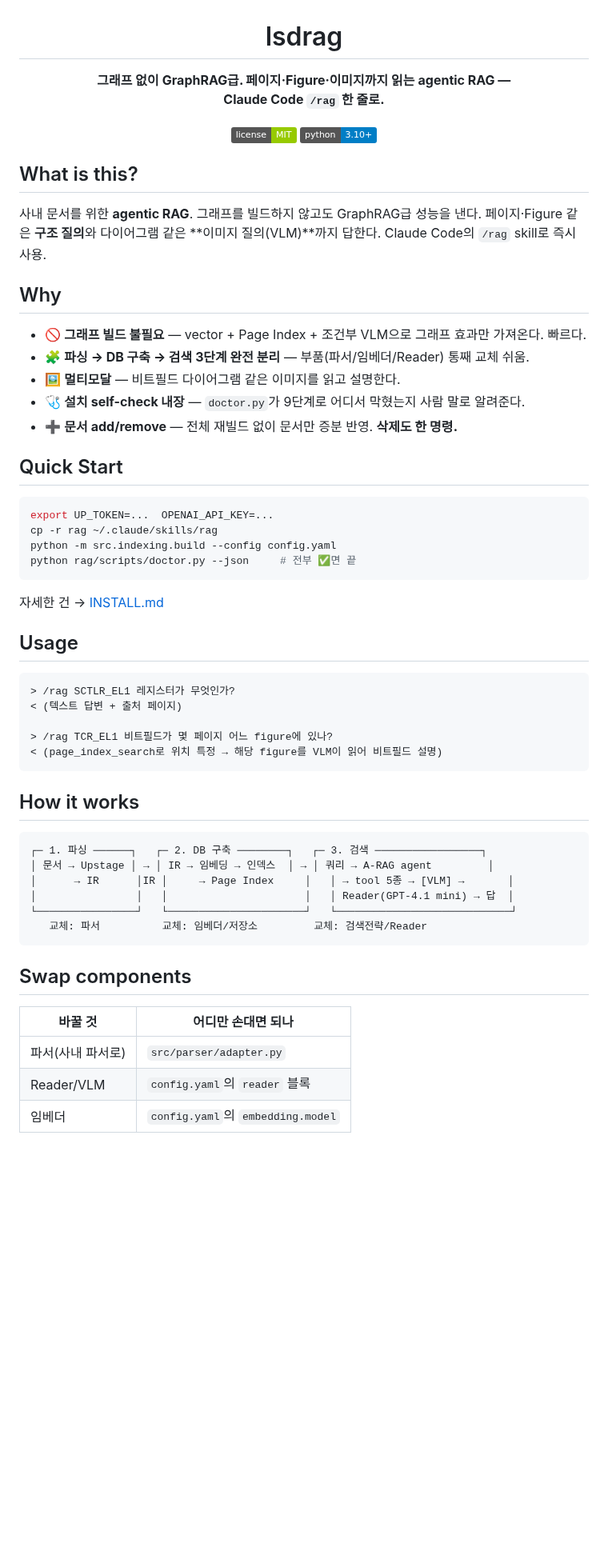
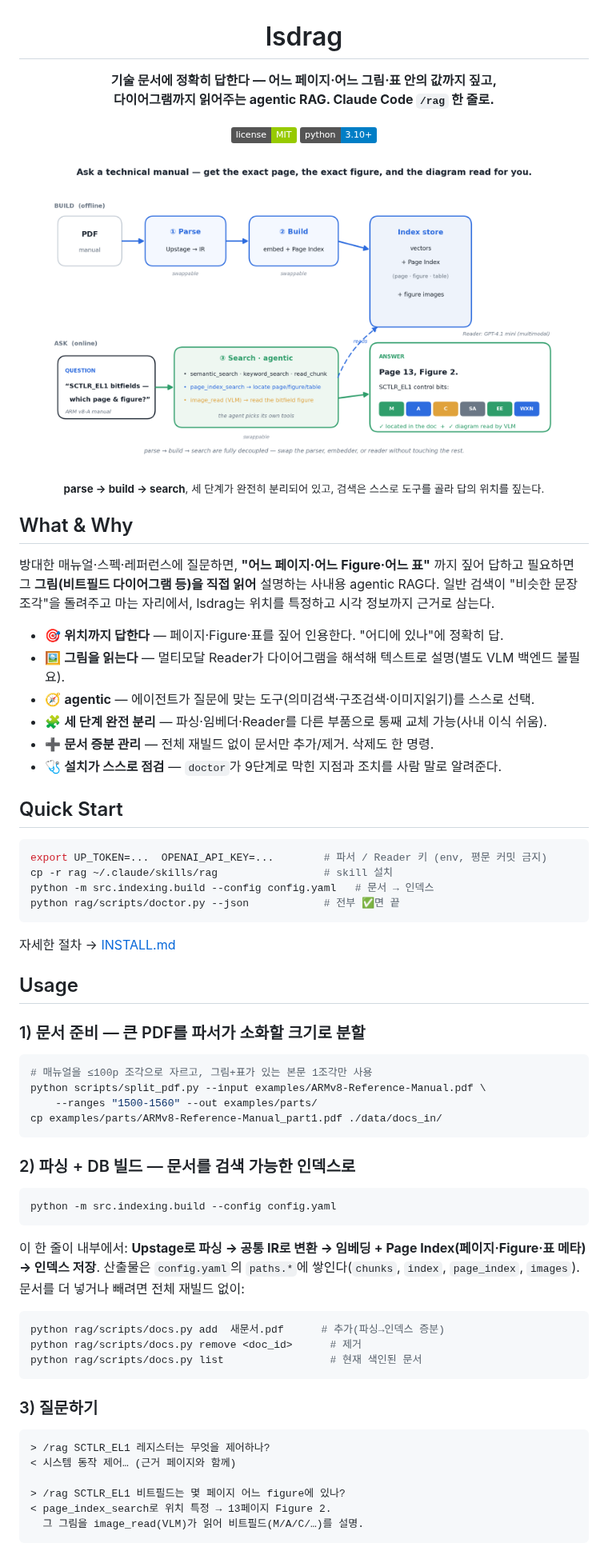
Before and after one commit to dargma/lsdrag, a Markdown page: README.md, the part around one of its changes. Shown at 80% size. GitHub-like rendering; pictures changed too: docs/fig1_teaser.png (added); badges without logos; blank space fills up the shorter version.

Commit message:
docs: AAAI-style Figure 1 teaser + README rewrite (장점 중심, 그래프 언급 제거)
- 태그라인 재작성: '어느 페이지·figure·표 값까지 짚고 다이어그램을 읽는 agentic RAG' (그래프 표현 전부 제거)
- Figure 1 추가(docs/fig1_teaser.png): 빌드(파싱→빌드→Index store) + 질의(agentic search→위치+비트필드 정답)
- ASCII How-it-works 삭제 → figure로 대체
- What/Why 한 섹션 통합, Usage에 파싱·DB빌드 예시 추가, Swap→Requirements(모델·키·의존성)로 변경

Co-Authored-By: Claude Opus 4.8 (1M context) <noreply@anthropic.com>
Claude-Session: https://claude.ai/code/session_01Q6b1Yc4tQXL8FPCz2WYxGR

````diff
--- a/README.md
+++ b/README.md
@@ -3,57 +1,65 @@
 <h1 align="center">lsdrag</h1>
-<p align="center"><b>그래프 없이 GraphRAG급. 페이지·Figure·이미지까지 읽는 agentic RAG —<br/>Claude Code <code>/rag</code> 한 줄로.</b></p>
+<p align="center"><b>기술 문서에 정확히 답한다 — 어느 페이지·어느 그림·표 안의 값까지 짚고,<br/>다이어그램까지 읽어주는 agentic RAG. Claude Code <code>/rag</code> 한 줄로.</b></p>
 
 <p align="center">
   <img alt="License" src="https://img.shields.io/badge/license-MIT-green">
   <img alt="Python" src="https://img.shields.io/badge/python-3.10+-blue">
 </p>
 
-<!-- TODO(08 이후): docs/demo.gif (실제 /rag 질의-응답 녹화) -->
+<p align="center"><img src="docs/fig1_teaser.png" width="92%" alt="lsdrag — locate the page and figure, and read the diagram"></p>
+<p align="center"><sub><b>parse → build → search</b>, 세 단계가 완전히 분리되어 있고, 검색은 스스로 도구를 골라 답의 위치를 짚는다.</sub></p>
 
-## What is this?
-사내 문서를 위한 **agentic RAG**. 그래프를 빌드하지 않고도 GraphRAG급 성능을 낸다.
-페이지·Figure 같은 **구조 질의**와 다이어그램 같은 **이미지 질의(VLM)**까지 답한다.
-Claude Code의 `/rag` skill로 즉시 사용.
+## What & Why
+방대한 매뉴얼·스펙·레퍼런스에 질문하면, **"어느 페이지·어느 Figure·어느 표"** 까지 짚어 답하고
+필요하면 그 **그림(비트필드 다이어그램 등)을 직접 읽어** 설명하는 사내용 agentic RAG다.
+일반 검색이 "비슷한 문장 조각"을 돌려주고 마는 자리에서, lsdrag는 위치를 특정하고 시각 정보까지 근거로 삼는다.
 
-## Why
-- 🚫 **그래프 빌드 불필요** — vector + Page Index + 조건부 VLM으로 그래프 효과만 가져온다. 빠르다.
-- 🧩 **파싱 → DB 구축 → 검색 3단계 완전 분리** — 부품(파서/임베더/Reader) 통째 교체 쉬움.
-- 🖼️ **멀티모달** — 비트필드 다이어그램 같은 이미지를 읽고 설명한다.
-- 🩺 **설치 self-check 내장** — `doctor.py`가 9단계로 어디서 막혔는지 사람 말로 알려준다.
-- ➕ **문서 add/remove** — 전체 재빌드 없이 문서만 증분 반영. **삭제도 한 명령.**
+- 🎯 **위치까지 답한다** — 페이지·Figure·표를 짚어 인용한다. "어디에 있나"에 정확히 답.
+- 🖼️ **그림을 읽는다** — 멀티모달 Reader가 다이어그램을 해석해 텍스트로 설명(별도 VLM 백엔드 불필요).
+- 🧭 **agentic** — 에이전트가 질문에 맞는 도구(의미검색·구조검색·이미지읽기)를 스스로 선택.
+- 🧩 **세 단계 완전 분리** — 파싱·임베더·Reader를 다른 부품으로 통째 교체 가능(사내 이식 쉬움).
+- ➕ **문서 증분 관리** — 전체 재빌드 없이 문서만 추가/제거. 삭제도 한 명령.
+- 🩺 **설치가 스스로 점검** — `doctor`가 9단계로 막힌 지점과 조치를 사람 말로 알려준다.
 
 ## Quick Start
 ```bash
-export UP_TOKEN=...  OPENAI_API_KEY=...
-cp -r rag ~/.claude/skills/rag
-python -m src.indexing.build --config config.yaml
-python rag/scripts/doctor.py --json     # 전부 ✅면 끝
+export UP_TOKEN=...  OPENAI_API_KEY=...        # 파서 / Reader 키 (env, 평문 커밋 금지)
+cp -r rag ~/.claude/skills/rag                 # skill 설치
+python -m src.indexing.build --config config.yaml   # 문서 → 인덱스
+python rag/scripts/doctor.py --json            # 전부 ✅면 끝
 ```
-자세한 건 → [INSTALL.md](INSTALL.md)
+자세한 절차 → [INSTALL.md](INSTALL.md)
 
 ## Usage
-```
-> /rag SCTLR_EL1 레지스터가 무엇인가?
-< (텍스트 답변 + 출처 페이지)
 
-> /rag TCR_EL1 비트필드가 몇 페이지 어느 figure에 있나?
-< (page_index_search로 위치 특정 → 해당 figure를 VLM이 읽어 비트필드 설명)
-```
-<!-- TODO(08 이후): 실제 ARM 매뉴얼 질의-응답으로 교체 -->
-
-## How it works
-```
-┌─ 1. 파싱 ──────┐   ┌─ 2. DB 구축 ────────┐   ┌─ 3. 검색 ─────────────────┐
-│ 문서 → Upstage │ → │ IR → 임베딩 → 인덱스  │ → │ 쿼리 → A-RAG agent         │
-│      → IR      │IR │     → Page Index     │   │ → tool 5종 → [VLM] →       │
-│                │   │                      │   │ Reader(GPT-4.1 mini) → 답  │
-└────────────────┘   └──────────────────────┘   └────────────────────────────┘
-   교체: 파서          교체: 임베더/저장소         교체: 검색전략/Reader
+### 1) 문서 준비 — 큰 PDF를 파서가 소화할 크기로 분할
+```bash
+# 매뉴얼을 ≤100p 조각으로 자르고, 그림+표가 있는 본문 1조각만 사용
+python scripts/split_pdf.py --input examples/ARMv8-Reference-Manual.pdf \
+    --ranges "1500-1560" --out examples/parts/
+cp examples/parts/ARMv8-Reference-Manual_part1.pdf ./data/docs_in/
 ```
 
-## Swap components
-| 바꿀 것 | 어디만 손대면 되나 |
-|---------|-------------------|
-| 파서(사내 파서로) | `src/parser/adapter.py` |
-| Reader/VLM | `config.yaml`의 `reader` 블록 |
-| 임베더 | `config.yaml`의 `embedding.model` |
+### 2) 파싱 + DB 빌드 — 문서를 검색 가능한 인덱스로
+```bash
+python -m src.indexing.build --config config.yaml
+```
+이 한 줄이 내부에서: **Upstage로 파싱 → 공통 IR로 변환 → 임베딩 + Page Index(페이지·Figure·표 메타) → 인덱스 저장**.
+산출물은 `config.yaml`의 `paths.*`에 쌓인다(`chunks`, `index`, `page_index`, `images`).
+문서를 더 넣거나 빼려면 전체 재빌드 없이:
+```bash
+python rag/scripts/docs.py add  새문서.pdf      # 추가(파싱→인덱스 증분)
+python rag/scripts/docs.py remove <doc_id>      # 제거
+python rag/scripts/docs.py list                 # 현재 색인된 문서
+```
+
+### 3) 질문하기
+```
+> /rag SCTLR_EL1 레지스터는 무엇을 제어하나?
+< 시스템 동작 제어… (근거 페이지와 함께)
+
+> /rag SCTLR_EL1 비트필드는 몇 페이지 어느 figure에 있나?
+< page_index_search로 위치 특정 → 13페이지 Figure 2.
+  그 그림을 image_read(VLM)가 읽어 비트필드(M/A/C/…)를 설명.
+```
+
````
Also changed, not shown: other parts of README.md (+16 -8 lines), 2 other files.
